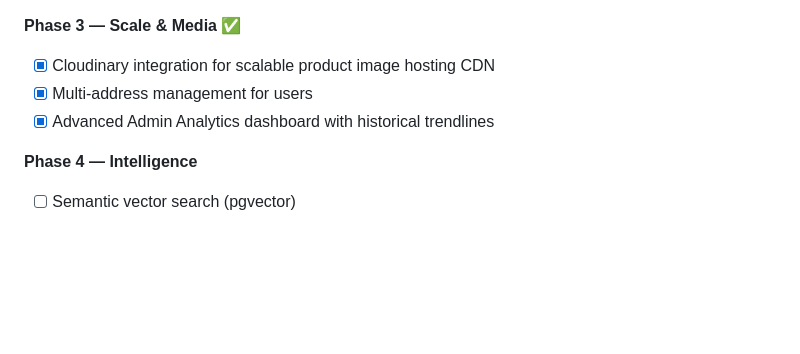
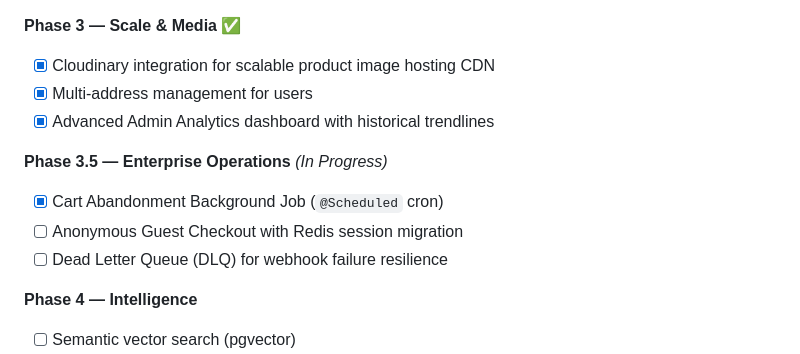
Before and after one commit to manish5200/CognitoCart, a Markdown page: README.md, the part around the change. Rendered like a GitHub page; blank space fills up the shorter version.

Commit message:
docs: add Phase 3.5 Enterprise Operations to roadmap and mark Cart Abandonment as complete

```diff
--- a/README.md
+++ b/README.md
@@ -157,6 +157,11 @@ With over 50+ endpoints, the API is broken down into clean domain boundaries:
 - [x] Multi-address management for users
 - [x] Advanced Admin Analytics dashboard with historical trendlines
 
+**Phase 3.5 — Enterprise Operations** *(In Progress)*
+- [x] Cart Abandonment Background Job (`@Scheduled` cron)
+- [ ] Anonymous Guest Checkout with Redis session migration
+- [ ] Dead Letter Queue (DLQ) for webhook failure resilience
+
 **Phase 4 — Intelligence**
 - [ ] Semantic vector search (pgvector)
 - [ ] Collaborative filtering recommendations
```
